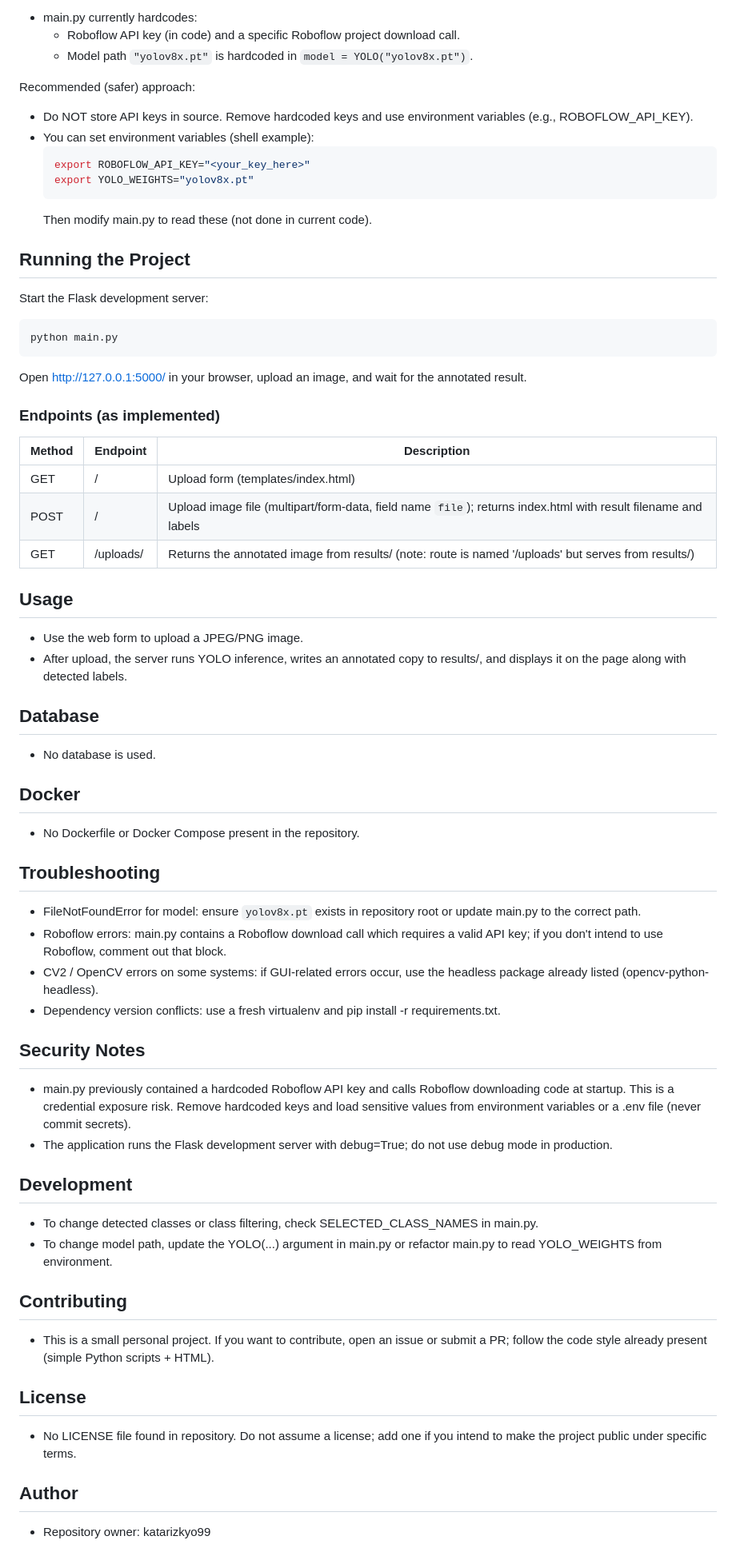
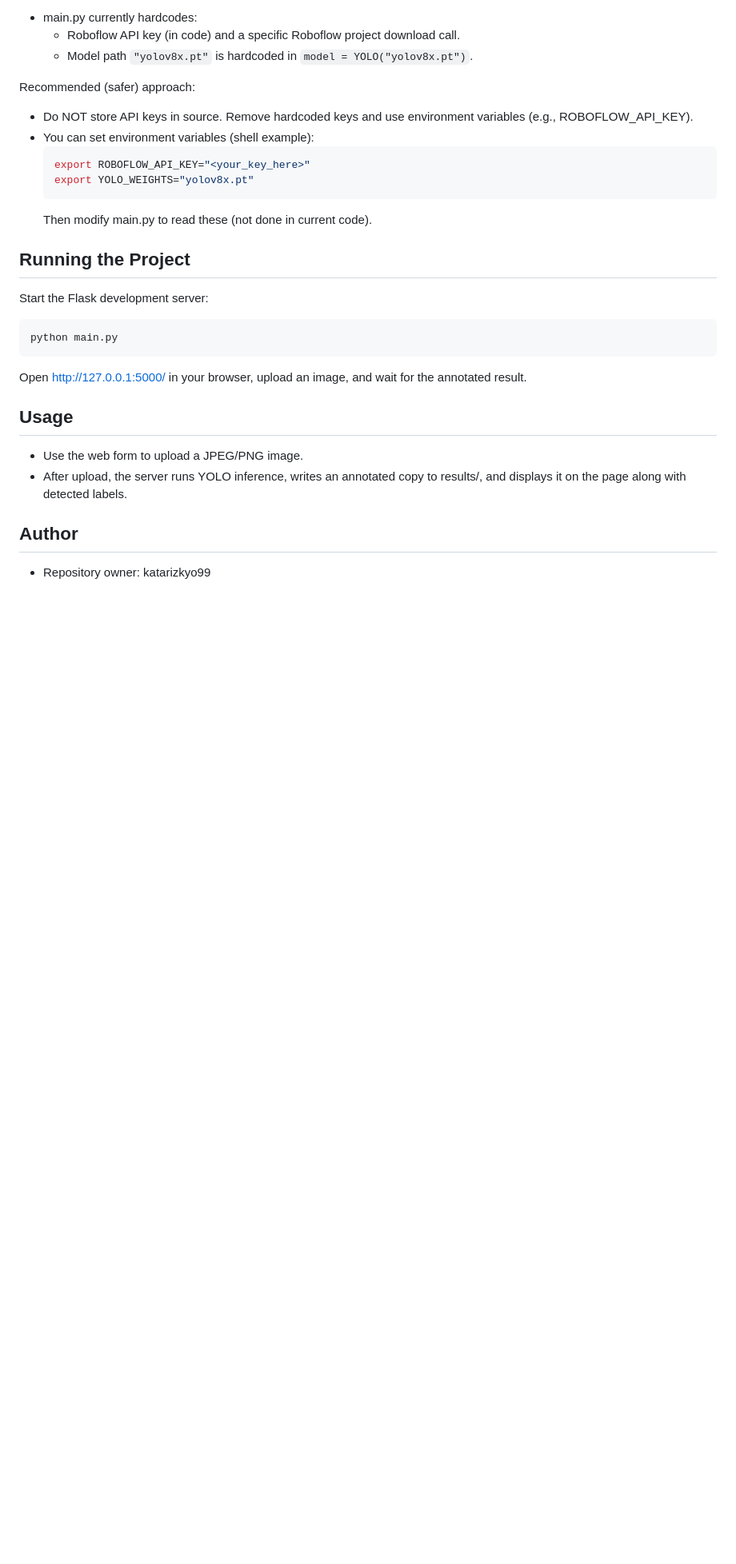
Before and after one commit to katarizkyo99/Computer-Vision_Deteksi-Jenis-Kendaraan, a Markdown page: README.md, the part around the change. Shown at 80% size. GitHub-like rendering; blank space fills up the shorter version.

```diff
--- a/README.md
+++ b/README.md
@@ -106,51 +106,12 @@ python main.py
 
 Open http://127.0.0.1:5000/ in your browser, upload an image, and wait for the annotated result.
 
-### Endpoints (as implemented)
-
-| Method | Endpoint | Description |
-| ------ | -------- | ----------- |
-| GET | / | Upload form (templates/index.html) |
-| POST | / | Upload image file (multipart/form-data, field name `file`); returns index.html with result filename and labels |
-| GET | /uploads/<filename> | Returns the annotated image from results/ (note: route is named '/uploads' but serves from results/) |
 
 ## Usage
 
 - Use the web form to upload a JPEG/PNG image.
 - After upload, the server runs YOLO inference, writes an annotated copy to results/, and displays it on the page along with detected labels.
 
-## Database
-
-- No database is used.
-
-## Docker
-
-- No Dockerfile or Docker Compose present in the repository.
-
-## Troubleshooting
-
-- FileNotFoundError for model: ensure `yolov8x.pt` exists in repository root or update main.py to the correct path.
-- Roboflow errors: main.py contains a Roboflow download call which requires a valid API key; if you don't intend to use Roboflow, comment out that block.
-- CV2 / OpenCV errors on some systems: if GUI-related errors occur, use the headless package already listed (opencv-python-headless).
-- Dependency version conflicts: use a fresh virtualenv and pip install -r requirements.txt.
-
-## Security Notes
-
-- main.py previously contained a hardcoded Roboflow API key and calls Roboflow downloading code at startup. This is a credential exposure risk. Remove hardcoded keys and load sensitive values from environment variables or a .env file (never commit secrets).
-- The application runs the Flask development server with debug=True; do not use debug mode in production.
-
-## Development
-
-- To change detected classes or class filtering, check SELECTED_CLASS_NAMES in main.py.
-- To change model path, update the YOLO(...) argument in main.py or refactor main.py to read YOLO_WEIGHTS from environment.
-
-## Contributing
-
-- This is a small personal project. If you want to contribute, open an issue or submit a PR; follow the code style already present (simple Python scripts + HTML).
-
-## License
-
-- No LICENSE file found in repository. Do not assume a license; add one if you intend to make the project public under specific terms.
 
 ## Author
 
```
